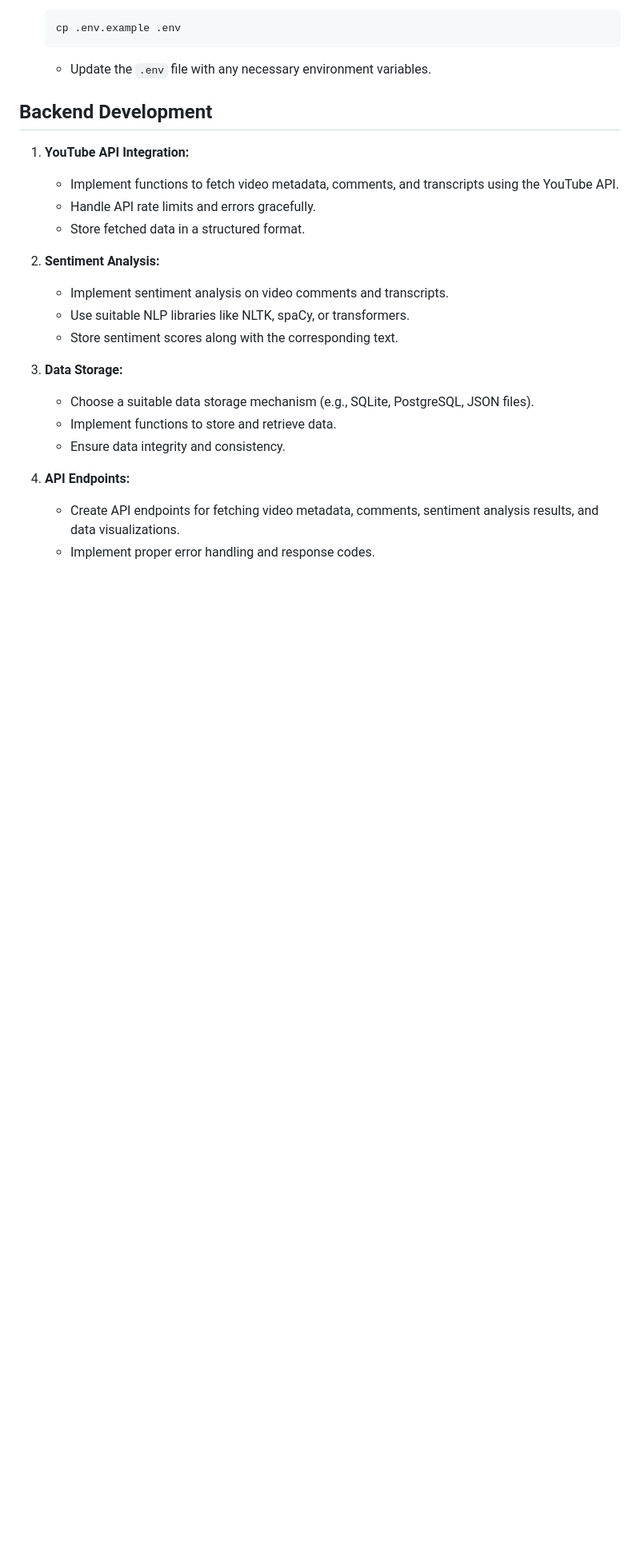
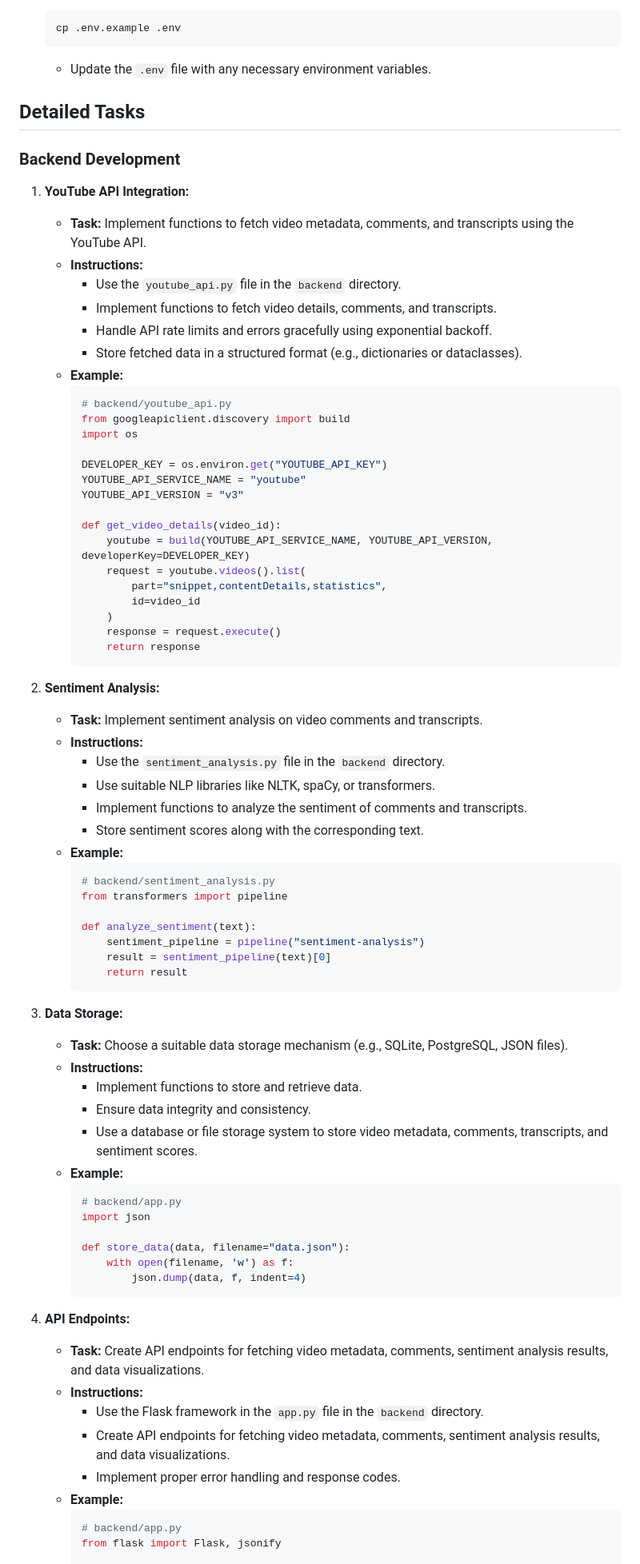
Before and after one commit to sgriggs3/YouTube-, a Markdown page: optimized_workflow.md, the part around one of its changes. Shown at 80% size. GitHub-like rendering; blank space fills up the shorter version.

Commit message:
Update optimized_workflow.md with detailed tasks

````diff
--- a/optimized_workflow.md
+++ b/optimized_workflow.md
@@ -32,24 +32,79 @@ A# Optimized Workflow for YouTube Insight Analyzer
     ```
     *   Update the `.env` file with any necessary environment variables.
 
-## Backend Development
+## Detailed Tasks
+
+### Backend Development
 
 1.  **YouTube API Integration:**
-    *   Implement functions to fetch video metadata, comments, and transcripts using the YouTube API.
-    *   Handle API rate limits and errors gracefully.
-    *   Store fetched data in a structured format.
+    *   **Task:** Implement functions to fetch video metadata, comments, and transcripts using the YouTube API.
+    *   **Instructions:**
+        *   Use the `youtube_api.py` file in the `backend` directory.
+        *   Implement functions to fetch video details, comments, and transcripts.
+        *   Handle API rate limits and errors gracefully using exponential backoff.
+        *   Store fetched data in a structured format (e.g., dictionaries or dataclasses).
+    *   **Example:**
+        ```python
+        # backend/youtube_api.py
+        from googleapiclient.discovery import build
+        import os
+
+        DEVELOPER_KEY = os.environ.get("YOUTUBE_API_KEY")
+        YOUTUBE_API_SERVICE_NAME = "youtube"
+        YOUTUBE_API_VERSION = "v3"
+
+        def get_video_details(video_id):
+            youtube = build(YOUTUBE_API_SERVICE_NAME, YOUTUBE_API_VERSION, developerKey=DEVELOPER_KEY)
+            request = youtube.videos().list(
+                part="snippet,contentDetails,statistics",
+                id=video_id
+            )
+            response = request.execute()
+            return response
+        ```
 
 2.  **Sentiment Analysis:**
-    *   Implement sentiment analysis on video comments and transcripts.
-    *   Use suitable NLP libraries like NLTK, spaCy, or transformers.
-    *   Store sentiment scores along with the corresponding text.
+    *   **Task:** Implement sentiment analysis on video comments and transcripts.
+    *   **Instructions:**
+        *   Use the `sentiment_analysis.py` file in the `backend` directory.
+        *   Use suitable NLP libraries like NLTK, spaCy, or transformers.
+        *   Implement functions to analyze the sentiment of comments and transcripts.
+        *   Store sentiment scores along with the corresponding text.
+    *   **Example:**
+        ```python
+        # backend/sentiment_analysis.py
+        from transformers import pipeline
+
+        def analyze_sentiment(text):
+            sentiment_pipeline = pipeline("sentiment-analysis")
+            result = sentiment_pipeline(text)[0]
+            return result
+        ```
 
 3.  **Data Storage:**
-    *   Choose a suitable data storage mechanism (e.g., SQLite, PostgreSQL, JSON files).
-    *   Implement functions to store and retrieve data.
-    *   Ensure data integrity and consistency.
+    *   **Task:** Choose a suitable data storage mechanism (e.g., SQLite, PostgreSQL, JSON files).
+    *   **Instructions:**
+        *   Implement functions to store and retrieve data.
+        *   Ensure data integrity and consistency.
+        *   Use a database or file storage system to store video metadata, comments, transcripts, and sentiment scores.
+    *   **Example:**
+        ```python
+        # backend/app.py
+        import json
+
+        def store_data(data, filename="data.json"):
+            with open(filename, 'w') as f:
+                json.dump(data, f, indent=4)
+        ```
 
 4.  **API Endpoints:**
-    *   Create API endpoints for fetching video metadata, comments, sentiment analysis results, and data visualizations.
-    *   Implement proper error handling and response codes.
+    *   **Task:** Create API endpoints for fetching video metadata, comments, sentiment analysis results, and data visualizations.
+    *   **Instructions:**
+        *   Use the Flask framework in the `app.py` file in the `backend` directory.
+        *   Create API endpoints for fetching video metadata, comments, sentiment analysis results, and data visualizations.
+        *   Implement proper error handling and response codes.
+    *   **Example:**
+        ```python
+        # backend/app.py
+        from flask import Flask, jsonify
 
````
Also changed, not shown: other parts of optimized_workflow.md (+51 -9 lines).
